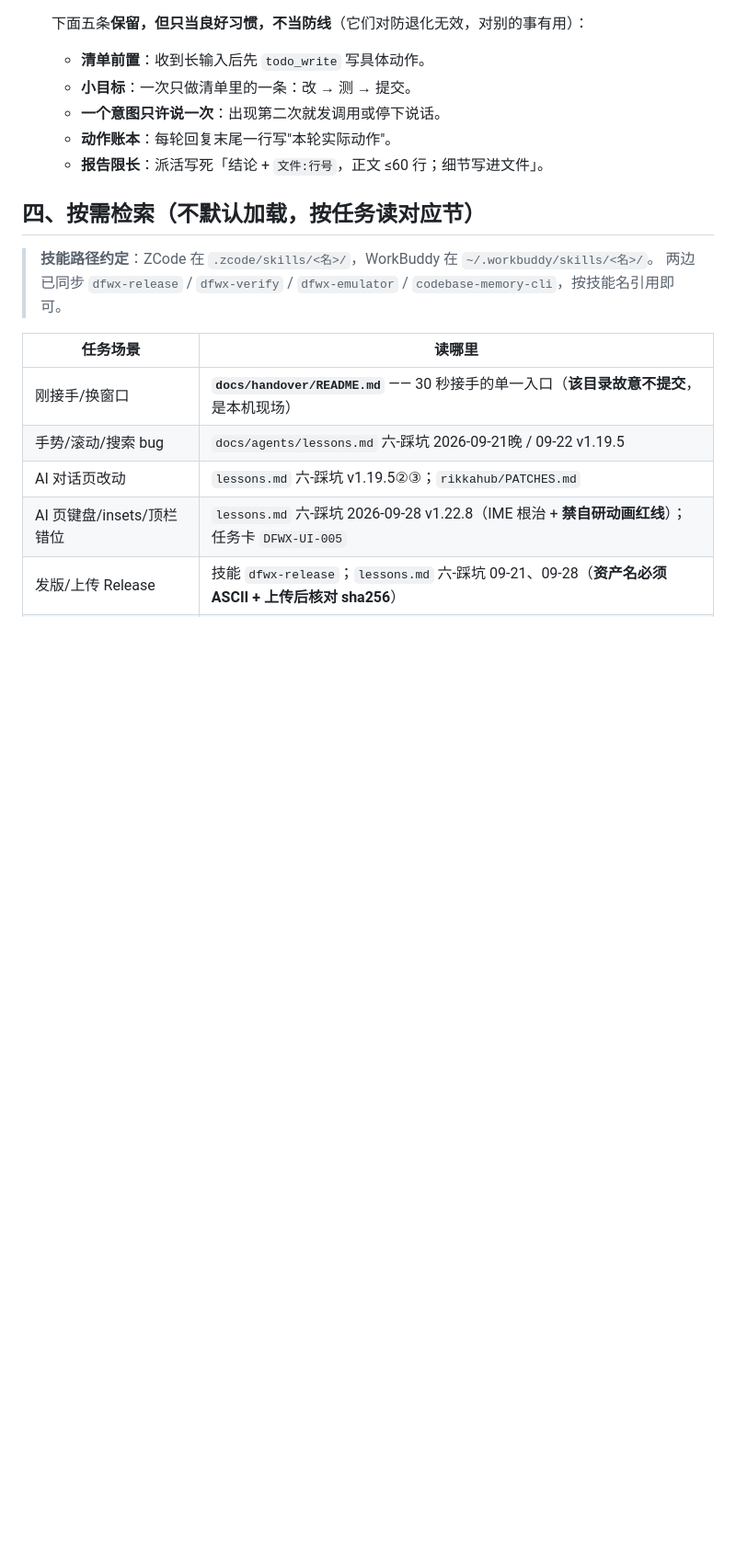
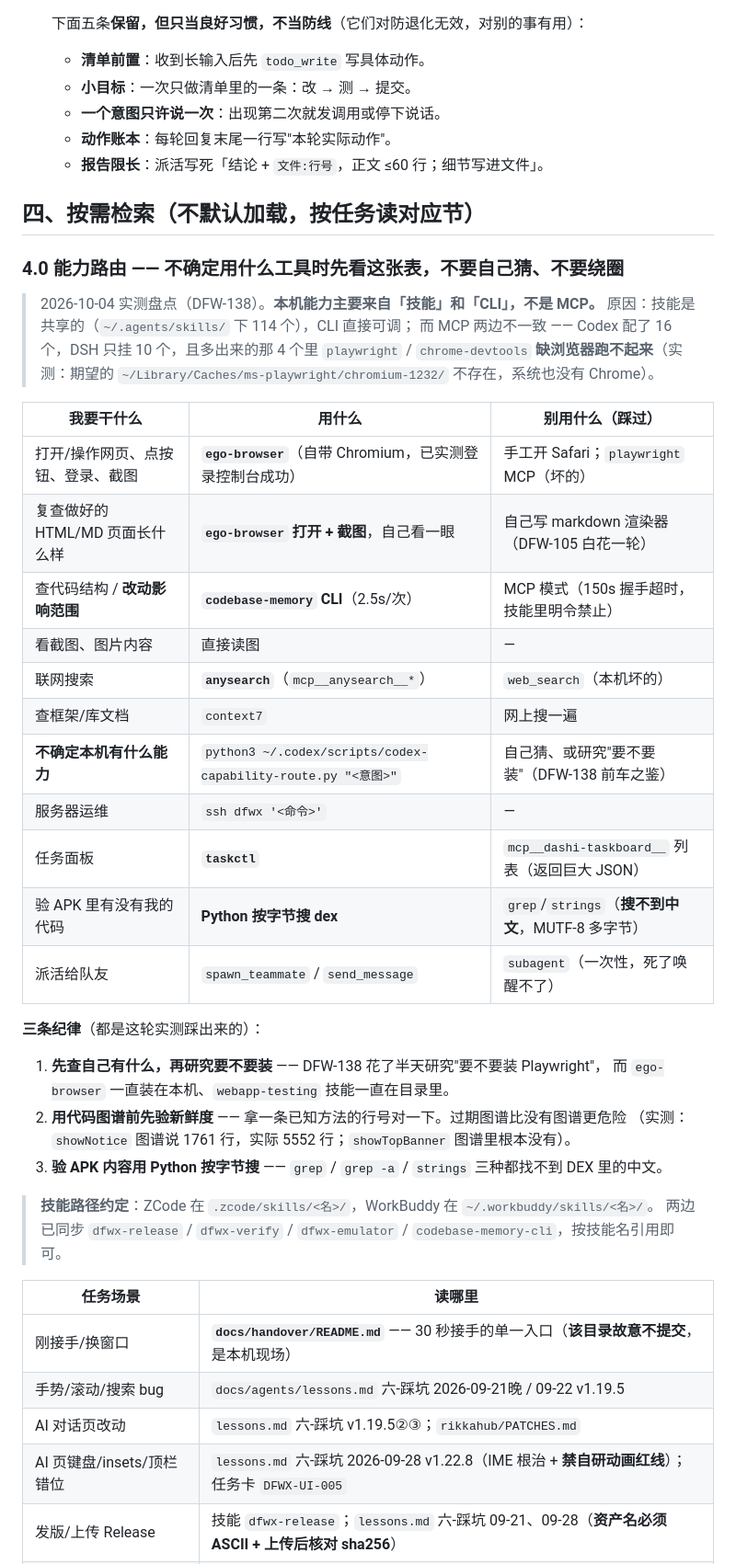
Before and after one commit to dongwangxingchen/dongfang-wuxian, a Markdown page: AGENTS.md, the part around the change. Shown at 92% size. Drawn GitHub-style; blank space fills up the shorter version.

Commit message:
AGENTS.md 新增 4.0 能力路由表：不确定用什么工具时先看它
## 为什么要加
用户原话：「我希望你根据需要可以选择自己需要的能力，而不是说在那里不知道
自己有这能力，在那里绕圈。」

DFW-138 前车之鉴：我花了半天研究"要不要装 Playwright 才能测网页"，
而 `ego-browser` 一直装在本机、`webapp-testing` 技能一直在技能目录里。
问题不是缺能力，是**不知道自己在哪一步该用什么**。

## 加在哪、为什么
加在第四节开头（4.0），因为：
- AGENTS.md 每次会话由 harness **自动注入**，是唯一不需要"我记得"的通道
  （实测：本次改完，系统立刻重新注入了新版本）
- 第四节本来就是「任务场景 → 读哪里」，加一张「任务场景 → 用什么」是自然的

## 表的核心结论
**本机能力主要来自「技能」和「CLI」，不是 MCP。**
Codex 配了 16 个 MCP，DSH 只挂 10 个；多出来那 4 个里 `playwright` / `chrome-devtools`
**缺浏览器跑不起来**（实测：期望的 `~/Library/Caches/ms-playwright/chromium-1232/`
不存在，系统也没有 Chrome）。而技能是共享的（114 个），CLI 直接可调。

11 行路由：网页操作/页面复查/代码图谱/读图/搜索/查文档/能力不确定/服务器/面板/
APK 验证/派活，每行都写「用什么」+「别用什么（踩过什么）」。

## 三条纪律（都是实测踩出来的）
1. **先查自己有什么，再研究要不要装**
2. **用代码图谱前先验新鲜度** —— 过期图谱比没有图谱更危险
   （实测：`showNotice` 图谱说 1761 行，实际 5552 行；`showTopBanner` 图谱里根本没有）
3. **验 APK 内容用 Python 按字节搜** —— grep/grep -a/strings 三种都搜不到 DEX 里的中文

```diff
--- a/AGENTS.md
+++ b/AGENTS.md
@@ -90,6 +90,35 @@
 
 ## 四、按需检索（不默认加载，按任务读对应节）
 
+### 4.0 能力路由 —— **不确定用什么工具时先看这张表，不要自己猜、不要绕圈**
+
+> 2026-10-04 实测盘点（DFW-138）。**本机能力主要来自「技能」和「CLI」，不是 MCP。**
+> 原因：技能是共享的（`~/.agents/skills/` 下 114 个），CLI 直接可调；
+> 而 MCP 两边不一致 —— Codex 配了 16 个，DSH 只挂 10 个，且多出来的那 4 个里
+> `playwright` / `chrome-devtools` **缺浏览器跑不起来**（实测：期望的
+> `~/Library/Caches/ms-playwright/chromium-1232/` 不存在，系统也没有 Chrome）。
+
+| 我要干什么 | **用什么** | 别用什么（踩过） |
+|---|---|---|
+| 打开/操作网页、点按钮、登录、截图 | **`ego-browser`**（自带 Chromium，已实测登录控制台成功） | 手工开 Safari；`playwright` MCP（坏的） |
+| 复查做好的 HTML/MD 页面长什么样 | **`ego-browser` 打开 + 截图**，自己看一眼 | 自己写 markdown 渲染器（DFW-105 白花一轮） |
+| 查代码结构 / **改动影响范围** | **`codebase-memory` CLI**（2.5s/次） | MCP 模式（150s 握手超时，技能里明令禁止） |
+| 看截图、图片内容 | 直接读图 | — |
+| 联网搜索 | **`anysearch`**（`mcp__anysearch__*`） | `web_search`（本机坏的） |
+| 查框架/库文档 | `context7` | 网上搜一遍 |
+| **不确定本机有什么能力** | `python3 ~/.codex/scripts/codex-capability-route.py "<意图>"` | 自己猜、或研究"要不要装"（DFW-138 前车之鉴） |
+| 服务器运维 | `ssh dfwx '<命令>'` | — |
+| 任务面板 | **`taskctl`** | `mcp__dashi-taskboard__` 列表（返回巨大 JSON） |
+| 验 APK 里有没有我的代码 | **Python 按字节搜 dex** | `grep`/`strings`（**搜不到中文**，MUTF-8 多字节） |
+| 派活给队友 | `spawn_teammate` / `send_message` | `subagent`（一次性，死了唤醒不了） |
+
+**三条纪律**（都是这轮实测踩出来的）：
+1. **先查自己有什么，再研究要不要装** —— DFW-138 花了半天研究"要不要装 Playwright"，
+   而 `ego-browser` 一直装在本机、`webapp-testing` 技能一直在目录里。
+2. **用代码图谱前先验新鲜度** —— 拿一条已知方法的行号对一下。过期图谱比没有图谱更危险
+   （实测：`showNotice` 图谱说 1761 行，实际 5552 行；`showTopBanner` 图谱里根本没有）。
+3. **验 APK 内容用 Python 按字节搜** —— `grep` / `grep -a` / `strings` 三种都找不到 DEX 里的中文。
+
 > **技能路径约定**：ZCode 在 `.zcode/skills/<名>/`，WorkBuddy 在 `~/.workbuddy/skills/<名>/`。
 > 两边已同步 `dfwx-release` / `dfwx-verify` / `dfwx-emulator` / `codebase-memory-cli`，按技能名引用即可。
 
```
